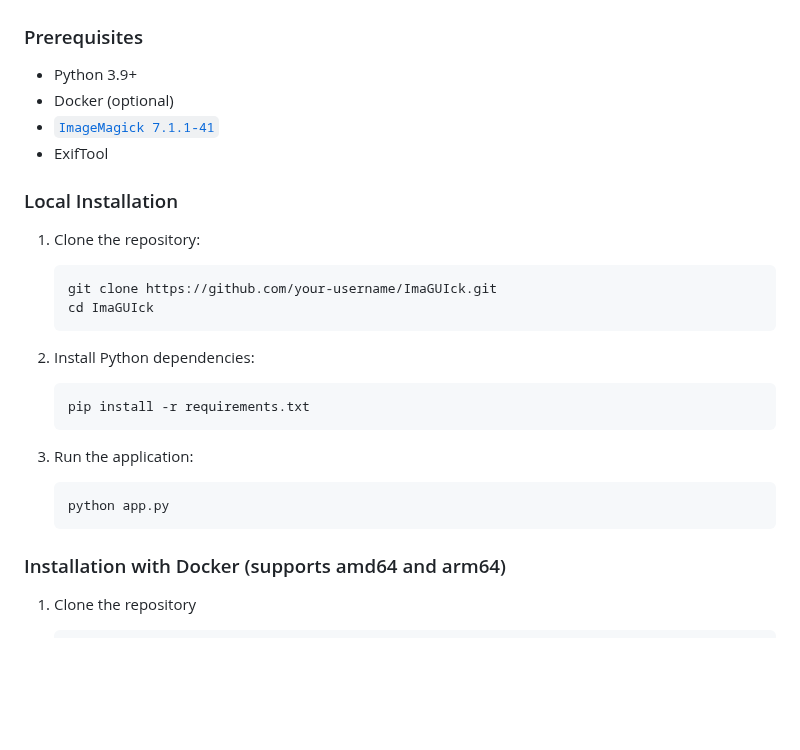
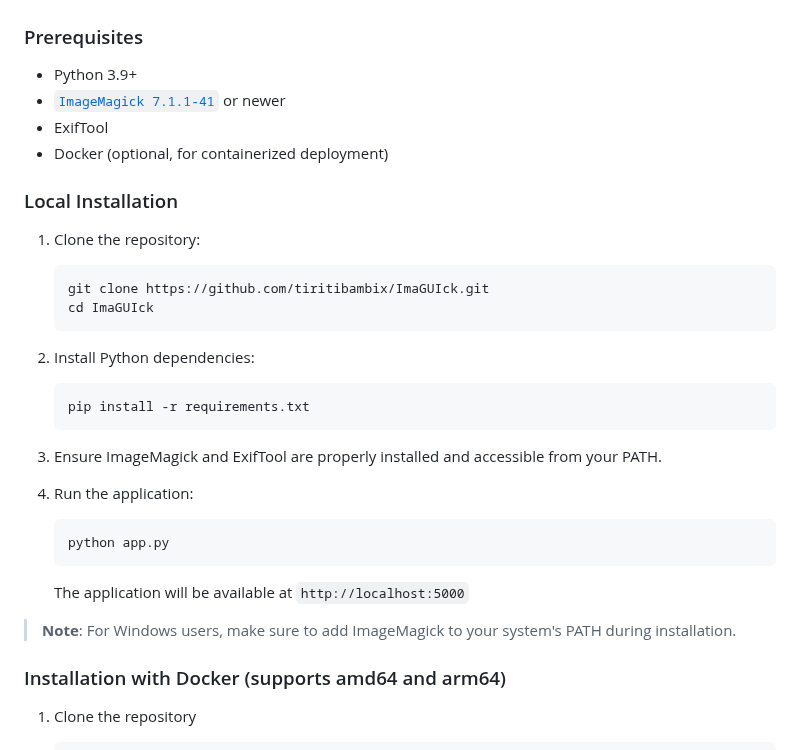
Before and after one commit to Tiritibambix/ImaGUIck, a Markdown page: README.md, the part around the change. GitHub-like rendering; blank space fills up the shorter version.

````diff
--- a/README.md
+++ b/README.md
@@ -42,15 +42,15 @@ ImaGUIck is a simple and intuitive web application for batch image processing, p
 ### Prerequisites
 
 - Python 3.9+
-- Docker (optional)
-- [`ImageMagick 7.1.1-41`](https://github.com/ImageMagick/ImageMagick/releases/tag/7.1.1-41)
+- [`ImageMagick 7.1.1-41`](https://github.com/ImageMagick/ImageMagick/releases/tag/7.1.1-41) or newer
 - ExifTool
+- Docker (optional, for containerized deployment)
 
 ### Local Installation
 
 1. Clone the repository:
    ```bash
-   git clone https://github.com/your-username/ImaGUIck.git
+   git clone https://github.com/tiritibambix/ImaGUIck.git
    cd ImaGUIck
    ```
 
@@ -59,10 +59,16 @@ ImaGUIck is a simple and intuitive web application for batch image processing, p
    pip install -r requirements.txt
    ```
 
-3. Run the application:
+3. Ensure ImageMagick and ExifTool are properly installed and accessible from your PATH.
+
+4. Run the application:
    ```bash
    python app.py
    ```
+
+   The application will be available at `http://localhost:5000`
+
+> **Note**: For Windows users, make sure to add ImageMagick to your system's PATH during installation.
 
 ### Installation with Docker (supports amd64 and arm64)
 
````
